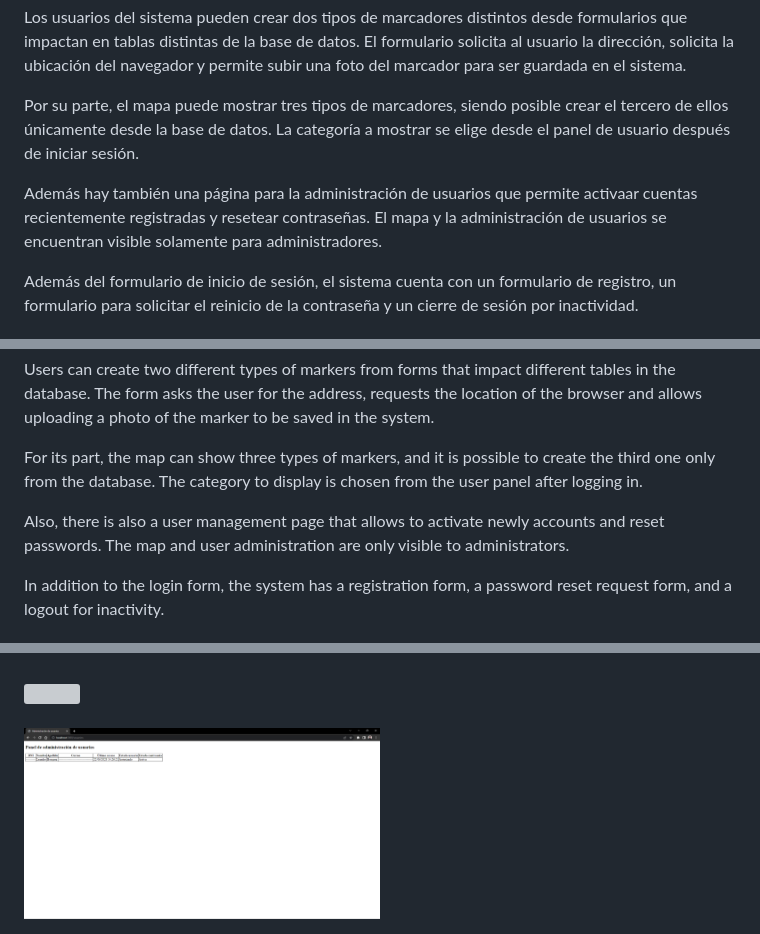
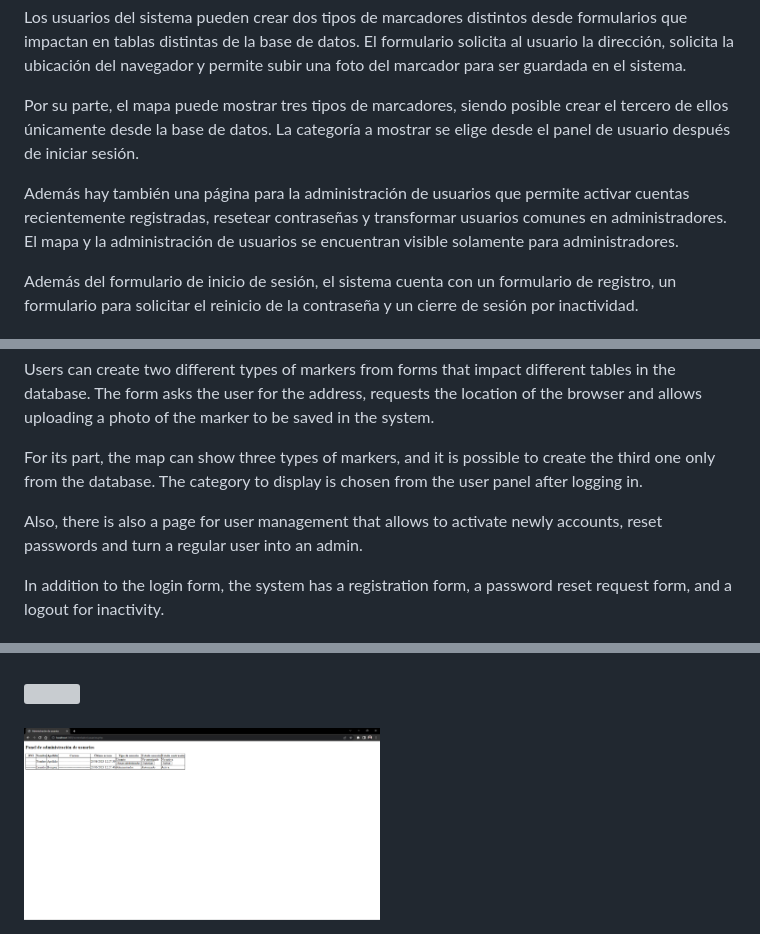
Before and after one commit to borquezln/marcadores, a Markdown page: README.md, 3 parts joined by grey strips. Drawn GitHub-style; pictures changed too: screenshots/sshot05.png; grey boxes are pictures that could not be loaded.

Commit message:
feat: new user function (v1.1.3)
Added function to turn a regular user into an admin

```diff
--- a/README.md
+++ b/README.md
@@ -5,7 +5,7 @@ Los usuarios del sistema pueden crear dos tipos de marcadores distintos desde fo
 
 Por su parte, el mapa puede mostrar tres tipos de marcadores, siendo posible crear el tercero de ellos únicamente desde la base de datos. La categoría a mostrar se elige desde el panel de usuario después de iniciar sesión.
 
-Además hay también una página para la administración de usuarios que permite activaar cuentas recientemente registradas y resetear contraseñas. El mapa y la administración de usuarios se encuentran visible solamente para administradores.
+Además hay también una página para la administración de usuarios que permite activar cuentas recientemente registradas, resetear contraseñas y transformar usuarios comunes en administradores. El mapa y la administración de usuarios se encuentran visible solamente para administradores.
 
 Además del formulario de inicio de sesión, el sistema cuenta con un formulario de registro, un formulario para solicitar el reinicio de la contraseña y un cierre de sesión por inactividad.
 
@@ -16,7 +16,7 @@ Users can create two different types of markers from forms that impact different
 
 For its part, the map can show three types of markers, and it is possible to create the third one only from the database. The category to display is chosen from the user panel after logging in.
 
-Also, there is also a user management page that allows to activate newly accounts and reset passwords. The map and user administration are only visible to administrators.
+Also, there is also a page for user management that allows to activate newly accounts, reset passwords and turn a regular user into an admin.
 
 In addition to the login form, the system has a registration form, a password reset request form, and a logout for inactivity.
 
```
Also changed, not shown: 3 other files.
